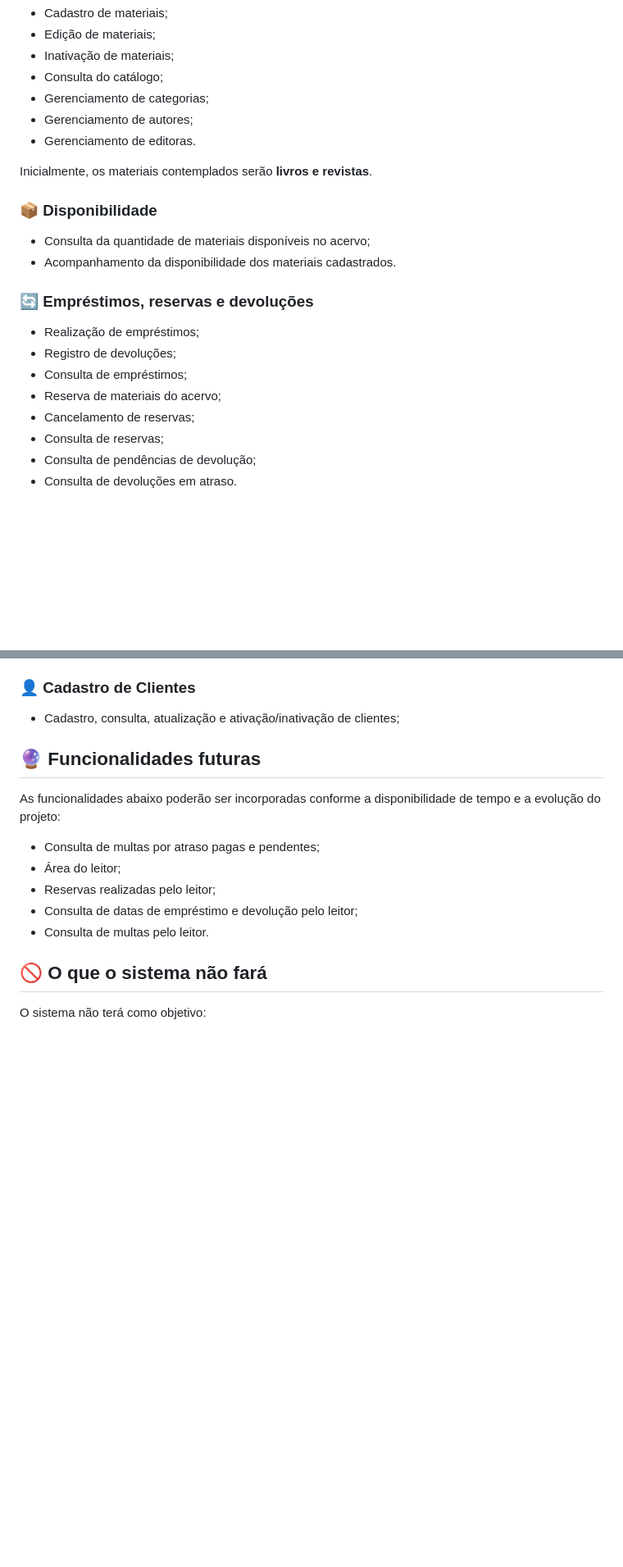
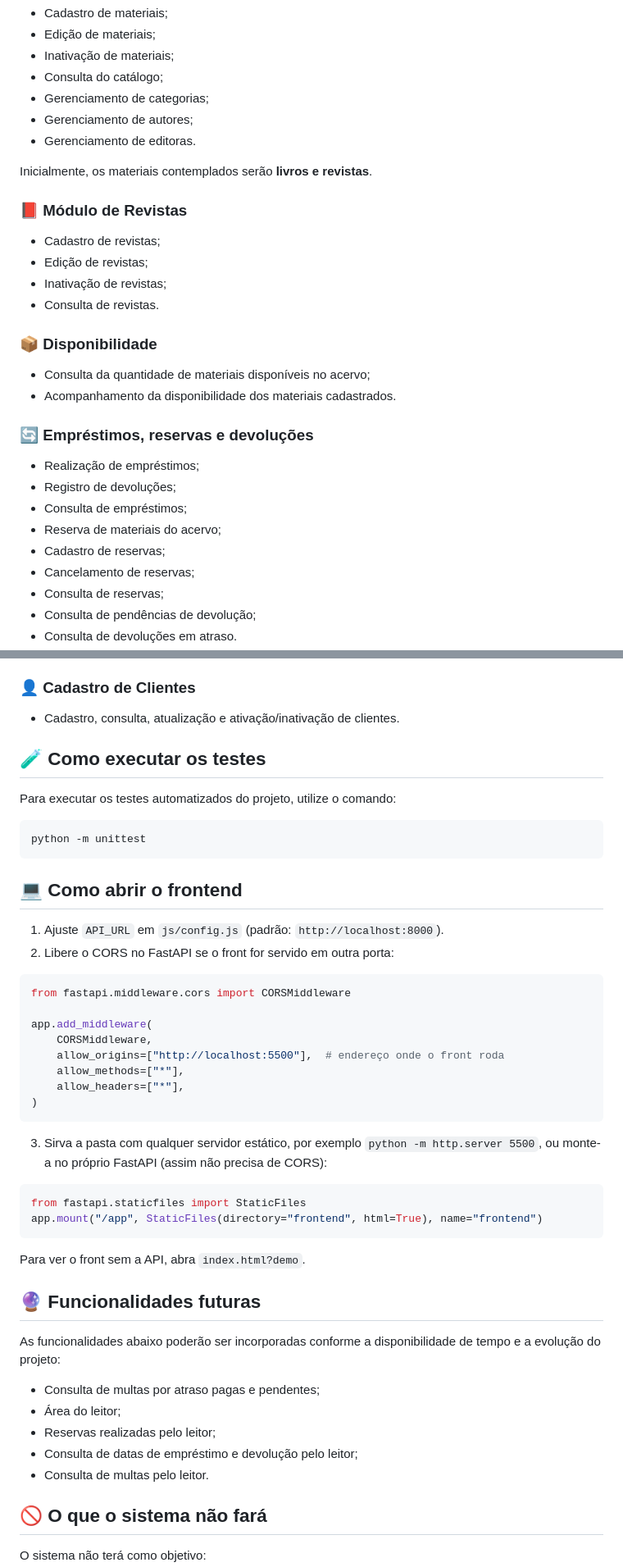
Before and after one commit to vitordanielsilvaleao-png/orientada_objetos, a Markdown page: README.md, 2 parts joined by grey strips. Shown at 82% size. Rendered like a GitHub page; blank space fills up the shorter version.

Commit message:
docs: atualiza o README do projeto

````diff
--- a/README.md
+++ b/README.md
@@ -39,6 +39,13 @@ O MVP (Minimum Viable Product) contempla as funcionalidades essenciais para o fu
 
 Inicialmente, os materiais contemplados serão **livros e revistas**.
 
+### 📕 Módulo de Revistas
+
+- Cadastro de revistas;
+- Edição de revistas;
+- Inativação de revistas;
+- Consulta de revistas.
+
 ### 📦 Disponibilidade
 
 - Consulta da quantidade de materiais disponíveis no acervo;
@@ -50,6 +57,7 @@ Inicialmente, os materiais contemplados serão **livros e revistas**.
 - Registro de devoluções;
 - Consulta de empréstimos;
 - Reserva de materiais do acervo;
+- Cadastro de reservas;
 - Cancelamento de reservas;
 - Consulta de reservas;
 - Consulta de pendências de devolução;
@@ -64,7 +72,41 @@ O MVP contará inicialmente com três relatórios:
 - Devoluções atrasadas.
 
 ### 👤 Cadastro de Clientes
-- Cadastro, consulta, atualização e ativação/inativação de clientes;
+- Cadastro, consulta, atualização e ativação/inativação de clientes.
+
+## 🧪 Como executar os testes
+
+Para executar os testes automatizados do projeto, utilize o comando:
+
+```bash
+python -m unittest
+```
+
+## 💻 Como abrir o frontend
+
+1. Ajuste `API_URL` em `js/config.js` (padrão: `http://localhost:8000`).
+2. Libere o CORS no FastAPI se o front for servido em outra porta:
+
+```python
+from fastapi.middleware.cors import CORSMiddleware
+
+app.add_middleware(
+    CORSMiddleware,
+    allow_origins=["http://localhost:5500"],  # endereço onde o front roda
+    allow_methods=["*"],
+    allow_headers=["*"],
+)
+```
+
+3. Sirva a pasta com qualquer servidor estático, por exemplo `python -m http.server 5500`,
+   ou monte-a no próprio FastAPI (assim não precisa de CORS):
+
+```python
+from fastapi.staticfiles import StaticFiles
+app.mount("/app", StaticFiles(directory="frontend", html=True), name="frontend")
+```
+
+Para ver o front sem a API, abra `index.html?demo`.
 
 ## 🔮 Funcionalidades futuras
 
````
